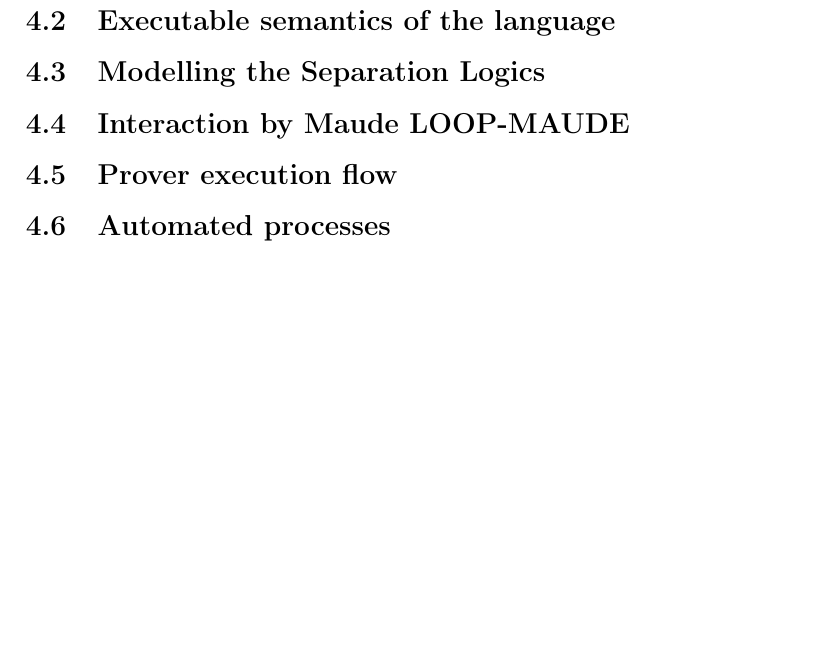
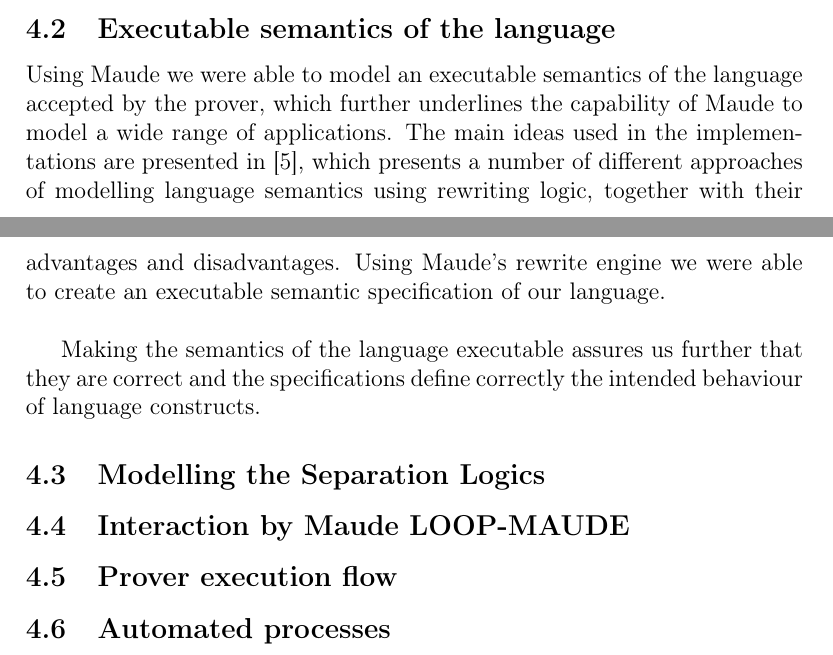
Before and after one commit to alin-corodescu/RelationalSeparationLogicProver, a LaTeX document (paper/paper.tex): part of page 14 of 15 before the commit and two parts of pages 13 and 14 of 15 after it, the two joined at a grey line, cut so that both start at the same text, the shorter picture padded with empty space. Compiled offline with pdfLaTeX.

Commit message:
intermediary commit

```diff
--- a/paper/paper.tex
+++ b/paper/paper.tex
@@ -388,6 +388,9 @@ Good references for Maude language include:
 	\item All about Maude book \cite{allAboutMaude} which includes everything contained in the manual and presents some of the more relevant tools implemented in Maude .
 \end{itemize}
 \subsection{Executable semantics of the language}
+Using Maude we were able to model an executable semantics of the language accepted by the prover, which further underlines the capability of Maude to model a wide range of applications. The main ideas used in the implementations are presented in \cite{REWRITING}, which presents a number of different approaches of modelling language semantics using rewriting logic, together with their advantages and disadvantages. Using Maude's rewrite engine we were able to create an executable semantic specification of our language. \\
+
+Making the semantics of the language executable assures us further that they are correct and the specifications define correctly the intended behaviour of language constructs.
 \subsection{Modelling the Separation Logics}
 \subsection{Interaction by Maude LOOP-MAUDE}
 \subsection{Prover execution flow}
```
Also changed, not shown: paper/paper.pdf, 7 other files.
